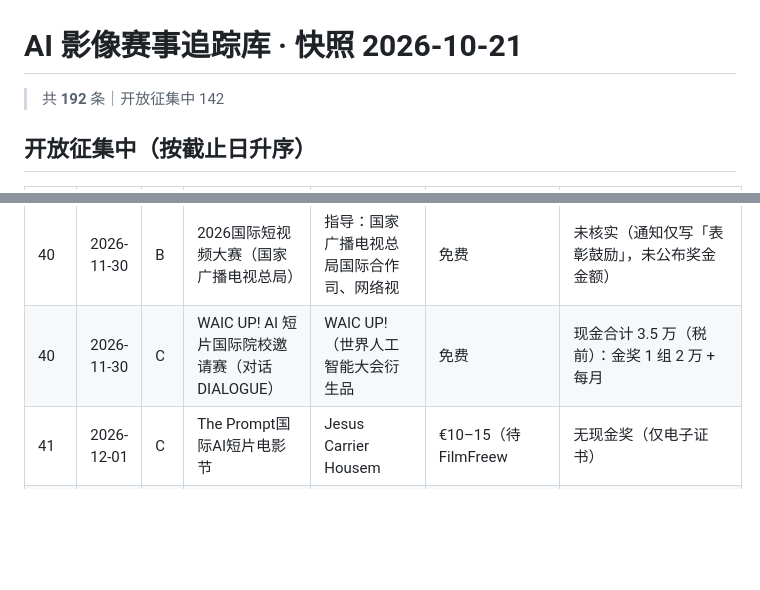
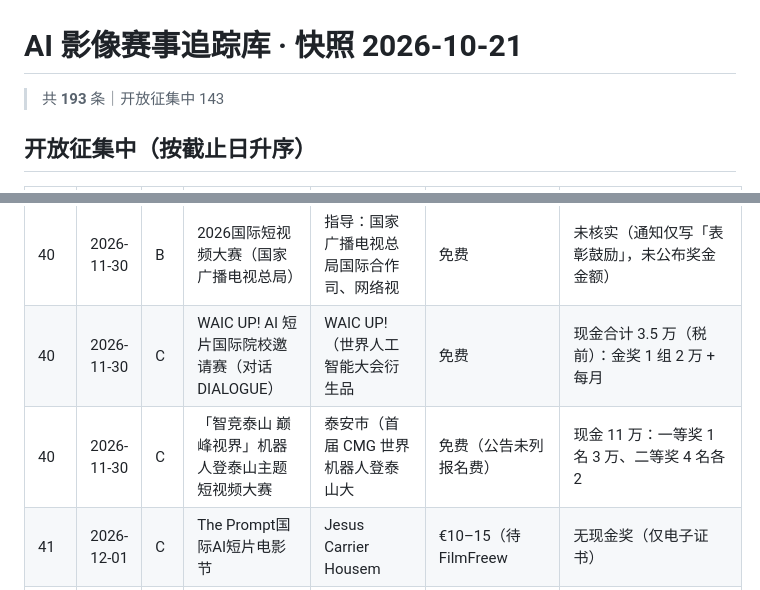
Before and after one commit to YIJUEYIJUE/ai-film-contests-tracker, a Markdown page: data/contests_2026-10-21.md, 2 parts joined by grey strips. Rendered like a GitHub page; blank space fills up the shorter version.

Commit message:
snapshot 2026-10-21: contests 193 / sources 66 / festivals 24

```diff
--- a/data/contests_2026-10-21.md
+++ b/data/contests_2026-10-21.md
@@ -1,6 +1,6 @@
 # AI 影像赛事追踪库 · 快照 2026-10-21
 
-> 共 **192** 条｜开放征集中 142
+> 共 **193** 条｜开放征集中 143
 
 
 ## 开放征集中（按截止日升序）
@@ -79,6 +79,7 @@
 | 40 | 2026-11-30 | C | AIFFK 喀拉拉国际AI电影节 2027（印度科钦） | School of Storytelli | 见官方站（2027 届页面未列金额） | 未公开（见官方站） |
 | 40 | 2026-11-30 | B | 2026国际短视频大赛（国家广播电视总局） | 指导：国家广播电视总局国际合作司、网络视 | 免费 | 未核实（通知仅写「表彰鼓励」，未公布奖金金额） |
 | 40 | 2026-11-30 | C | WAIC UP! AI 短片国际院校邀请赛（对话 DIALOGUE） | WAIC UP!（世界人工智能大会衍生品 | 免费 | 现金合计 3.5 万（税前）：金奖 1 组 2 万 + 每月 |
+| 40 | 2026-11-30 | C | 「智竞泰山 巅峰视界」机器人登泰山主题短视频大赛 | 泰安市（首届 CMG 世界机器人登泰山大 | 免费（公告未列报名费） | 现金 11 万：一等奖 1 名 3 万、二等奖 4 名各 2 |
 | 41 | 2026-12-01 | C | The Prompt国际AI短片电影节 | Jesus Carrier Housem | €10–15（待 FilmFreew | 无现金奖（仅电子证书） |
 | 41 | 2026-12-01 | C | AI FilmFest 马拉加 2027（首届·西班牙） | AI FilmFest（总监 Aaron | 免费 | 观众打赏制奖金池：由全球观众在线投票并自愿用比特币打赏作品， |
 | 42 | 2026-12-02 | A | Artefact AI Film Festival 2026（第3届） | Artefact × mk2（法国巴黎） | 未核实（官方称免费开放） | €10,000（大奖） |
```
